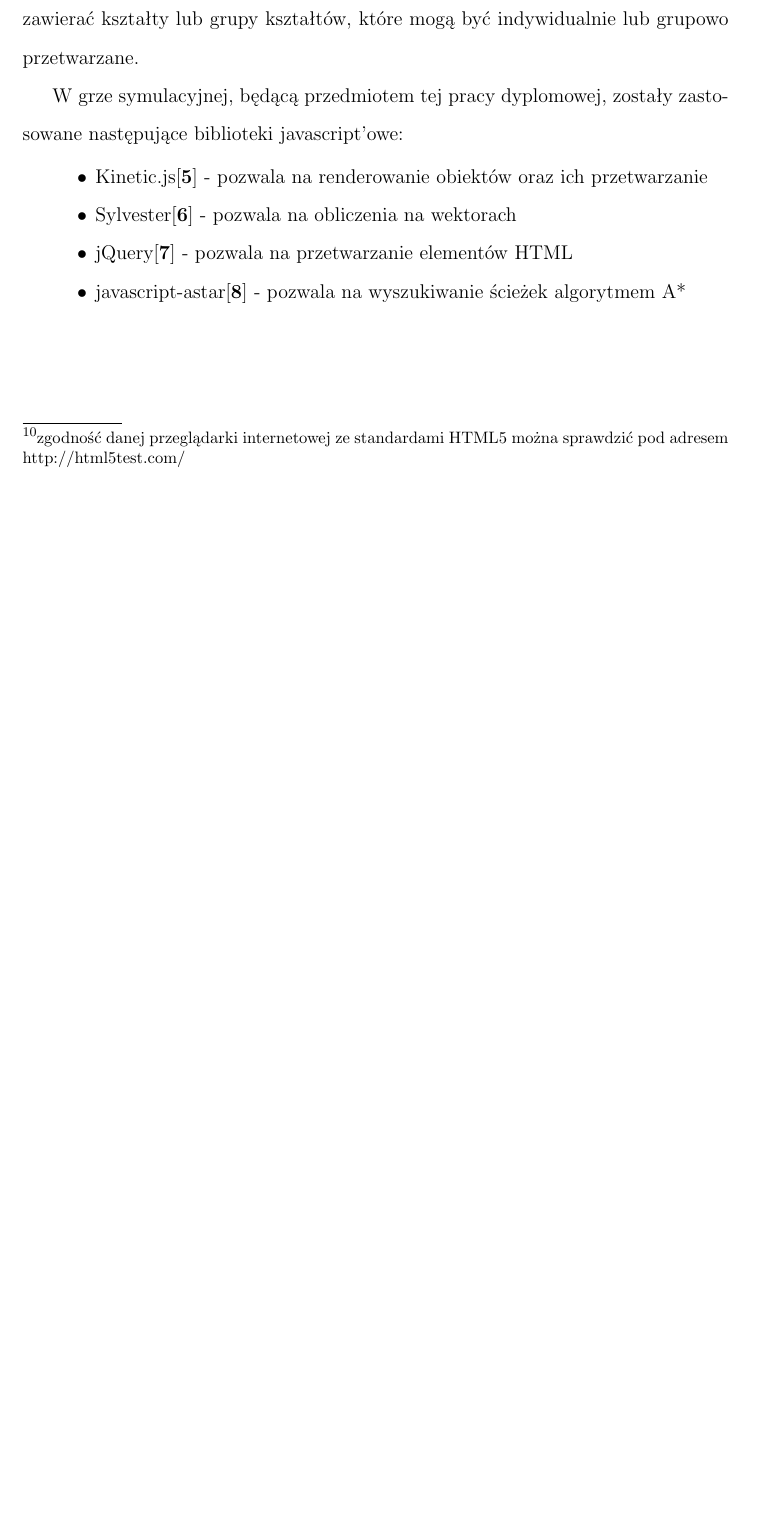
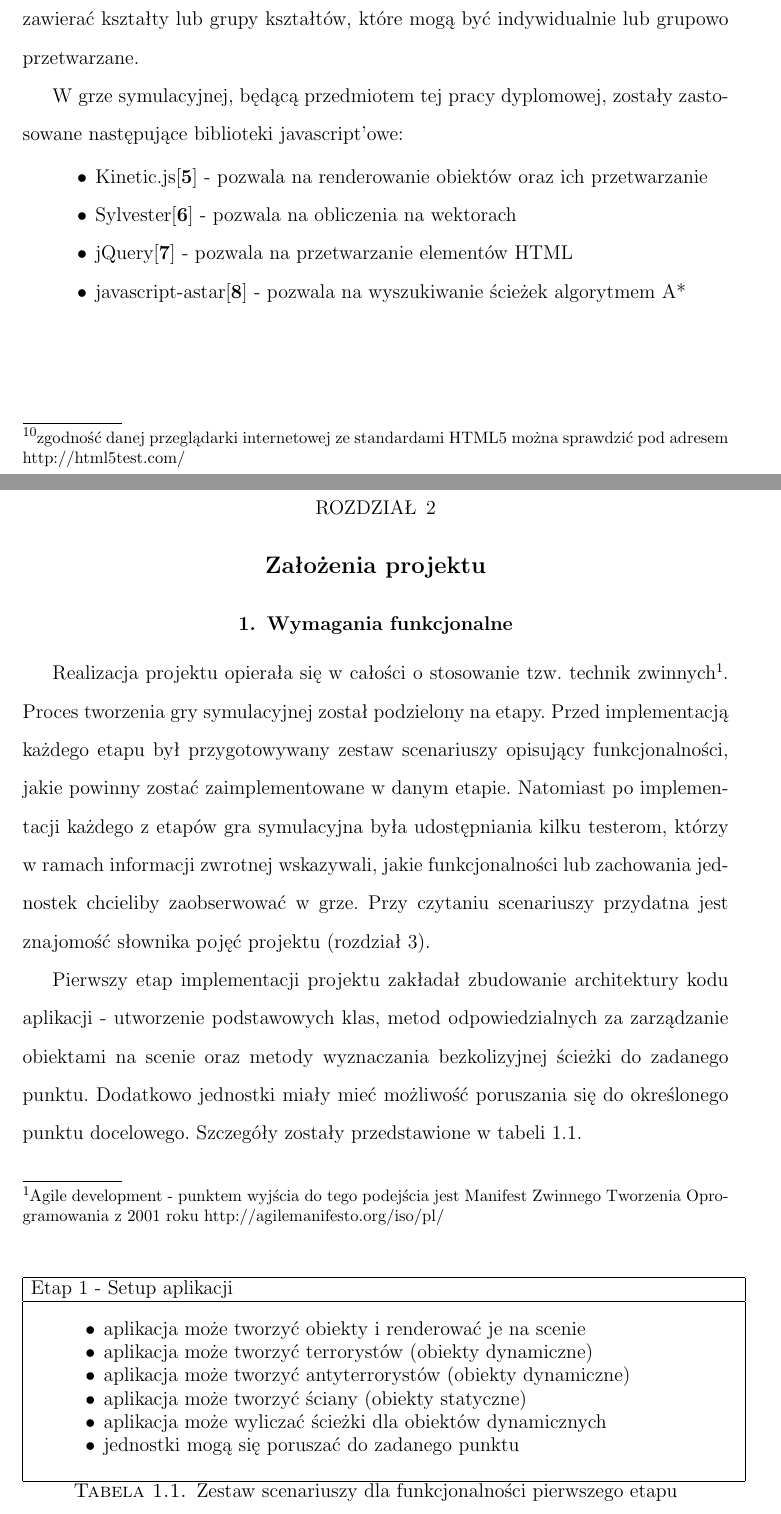
Before and after one commit to tbprojects/at_sim, a LaTeX book (doc/szablon_mgr.tex, which reads doc/chapters/rozdzial_2.tex): part of page 15 of 18 before the commit and two parts of pages 15 and 16 of 23 after it, the two joined at a grey line, cut so that both start at the same text, the shorter picture padded with empty space. The pictures show the PDF file doc/szablon_mgr.pdf that the author committed with the source.

Commit message:
chapter 2.1

```diff
--- /dev/null
+++ b/doc/chapters/rozdzial_2.tex
@@ -0,0 +1,35 @@
+\chapter{Założenia projektu}
+\section{Wymagania funkcjonalne}
+Realizacja projektu opierała się w całości o stosowanie tzw. technik zwinnych\footnote{Agile development - punktem wyjścia do tego podejścia jest Manifest Zwinnego Tworzenia Oprogramowania z 2001 roku http://agilemanifesto.org/iso/pl/}. Proces tworzenia gry symulacyjnej został podzielony na etapy. Przed implementacją każdego etapu był przygotowywany zestaw scenariuszy opisujący funkcjonalności, jakie powinny zostać zaimplementowane w danym etapie. Natomiast po implementacji każdego z etapów gra symulacyjna była udostępniania kilku testerom, którzy w ramach informacji zwrotnej wskazywali, jakie funkcjonalności lub zachowania jednostek chcieliby zaobserwować w grze. Przy czytaniu scenariuszy przydatna jest znajomość słownika pojęć projektu (rozdział \ref{dictonary}).
+
+Pierwszy etap implementacji projektu zakładał zbudowanie architektury kodu aplikacji - utworzenie podstawowych klas, metod odpowiedzialnych za zarządzanie obiektami na scenie oraz metody wyznaczania bezkolizyjnej ścieżki do zadanego punktu. Dodatkowo jednostki miały mieć możliwość poruszania się do określonego punktu docelowego. Szczegóły zostały przedstawione w tabeli \ref{scenarios1}.
+
+\begin{table}
+\begin{center}
+\begin{tabular}{|p{1.0\textwidth}|}
+\hline
+Etap 1 - Setup aplikacji\\\hline
+	\begin{itemize}
+		\setlength\itemsep{0pt}
+		\item aplikacja może tworzyć obiekty i renderować je na scenie
+		\item aplikacja może tworzyć terrorystów (obiekty dynamiczne)
+		\item aplikacja może tworzyć antyterrorystów (obiekty dynamiczne)
+		\item aplikacja może tworzyć ściany (obiekty statyczne)
+		\item aplikacja może wyliczać ścieżki dla obiektów dynamicznych
+		\item jednostki mogą się poruszać do zadanego punktu
+	\end{itemize}
+\\\hline
+\end{tabular}
+\caption {Zestaw scenariuszy dla funkcjonalności pierwszego etapu\label{scenarios1}}
+\end{center}
+\end{table}
+
+Podczas drugiego etapu miały zostać zaimplementowane kluczowe elementy interfejsu użytkownika. Miał on pozwalać na skonfigurowanie symulacji poprzez zbudowanie mapy, określenie punktów kluczowych oraz zdefiniowanie liczby uczestniczących jednostek. Ponadto do należało przygotować odpowiednie kontrolki, które sterują symulacją. Szczegóły zostały przedstawione w tabeli \ref{scenarios2}.
+
+\begin{table}
+\begin{center}
+\begin{tabular}{|p{1.0\textwidth}|}
+\hline
+ETAP 2 - Interfejs\\\hline
+	\begin{itemize}
+		\setlength\itemsep{0pt}
@@ -0,0 +43,16 @@
+	\end{itemize}
+\\\hline
+\end{tabular}
+\caption {Zestaw scenariuszy dla funkcjonalności drugiego etapu\label{scenarios2}}
+\end{center}
+\end{table}
+
+Implementacja trzeciego etapu zakładała wdrożenie podstawowych elementów taktyk dla jednostek. Domyślnym zachowaniem terrorystów jest wędrowanie, które może być losowo wstrzymywane na kilka sekund. Domyślnym zachowaniem antyterrorystów jest podążanie w małych odstępach jeden za drugim, za wyjątkiem lidera, który podąża wytyczoną ścieżką do kolejnych punktów kluczowych. Ponadto implementacja zakładała wdrożenie systemu logów - generowanie wiadomości dotyczących kluczowych momentów w symulacji. Szczegóły zostały przedstawione w tabeli \ref{scenarios3}.
+
+\begin{table}
+\begin{center}
+\begin{tabular}{|p{1.0\textwidth}|}
+\hline
+ETAP 2 - Poruszanie się\\\hline
+	\begin{itemize}
+		\setlength\itemsep{0pt}
@@ -0,0 +64,16 @@
+	\end{itemize}
+\\\hline
+\end{tabular}
+\caption {Zestaw scenariuszy dla funkcjonalności trzeciego etapu\label{scenarios3}}
+\end{center}
+\end{table}
+
+Czwarty etap implementacji projektu zakładał wprowadzenie elementu walki między jednostkami. Jednostka może zaatakować wrogą jednostkę wystrzeliwując pociski. Pociski trafiające w jednostkę zmniejszają jej liczbę punktów życia przeciw proporcjonalnie do odległości, jaką pokonał wystrzelony pocisk (symulacja utraty energii). Gdy liczba punktów życia danej jednostki spada poniżej zera, wtedy ta jednostka ginie. Ponadto postrzelona jednostka zwraca się z kierunku, z którego padł strzał, by móc się bronić. Jeżeli w walce polegnie lider antyterrorystów, to jego funkcję (prowadzenie grupy) przejmuje następny antyterrorysta. Dodatkowo w~tym etapie miały zostać zaimplementowane nowe funkcjonalności interfejsu, które pozwalają użytkownikowi na zapisywanie, usuwanie oraz wczytywanie wcześniej przygotowanej konfiguracji. Szczegóły zostały przedstawione w tabeli \ref{scenarios4}.
+
+\begin{table}
+\begin{center}
+\begin{tabular}{|p{1.0\textwidth}|}
+\hline
+ETAP 4 - Odczyt / zapis oraz walka\\\hline
+	\begin{itemize}
+		\setlength\itemsep{0pt}
@@ -0,0 +87,16 @@
+	\end{itemize}
+\\\hline
+\end{tabular}
+\caption {Zestaw scenariuszy dla funkcjonalności czwartego etapu\label{scenarios4}}
+\end{center}
+\end{table}
+
+Ostatni etap implementacji składał się z mniejszych funkcjonalności, które miały swoje źródła w informacji zwrotnej uzyskanej podczas testów. Antyterroryści podążający za liderem wyposażeni są w detekcję kolizji ze ścianami, co pozwala na ich bezpieczne omijanie. Terroryści natomiast reagują na dźwięk wystrzału, kierując się do jego źródła. Dodatkowo interfejs użytkownika jest wzbogacony o statystyki jednostek, a gra symulacyjna posiada dźwięki odgrywane podczas startu symulacji oraz przy oddawaniu strzałów. Szczegóły zostały przedstawione w tabeli \ref{scenarios5}.
+
+\begin{table}
+\begin{center}
+\begin{tabular}{|p{1.0\textwidth}|}
+\hline
+ETAP 5 - Pożądane funkcjonalności\\\hline
+	\begin{itemize}
+		\setlength\itemsep{0pt}
@@ -0,0 +107,6 @@
+	\end{itemize}
+\\\hline
+\end{tabular}
+\caption {Zestaw scenariuszy dla funkcjonalności piątego etapu\label{scenarios5}}
+\end{center}
+\end{table}
@@ -0,0 +123,2 @@
+\section{Wymagania niefunkcjonalne}
+\section{Słownik pojęć}\label{dictonary}
```
Also changed, not shown: doc/notes/notes.txt (+3 -3 lines), doc/szablon_mgr.tex (+4 -1 lines), doc/images/wireframe.jpg (added), doc/szablon_mgr.pdf, doc/chapters/rozdzial_2.tex (47 more changed lines).
